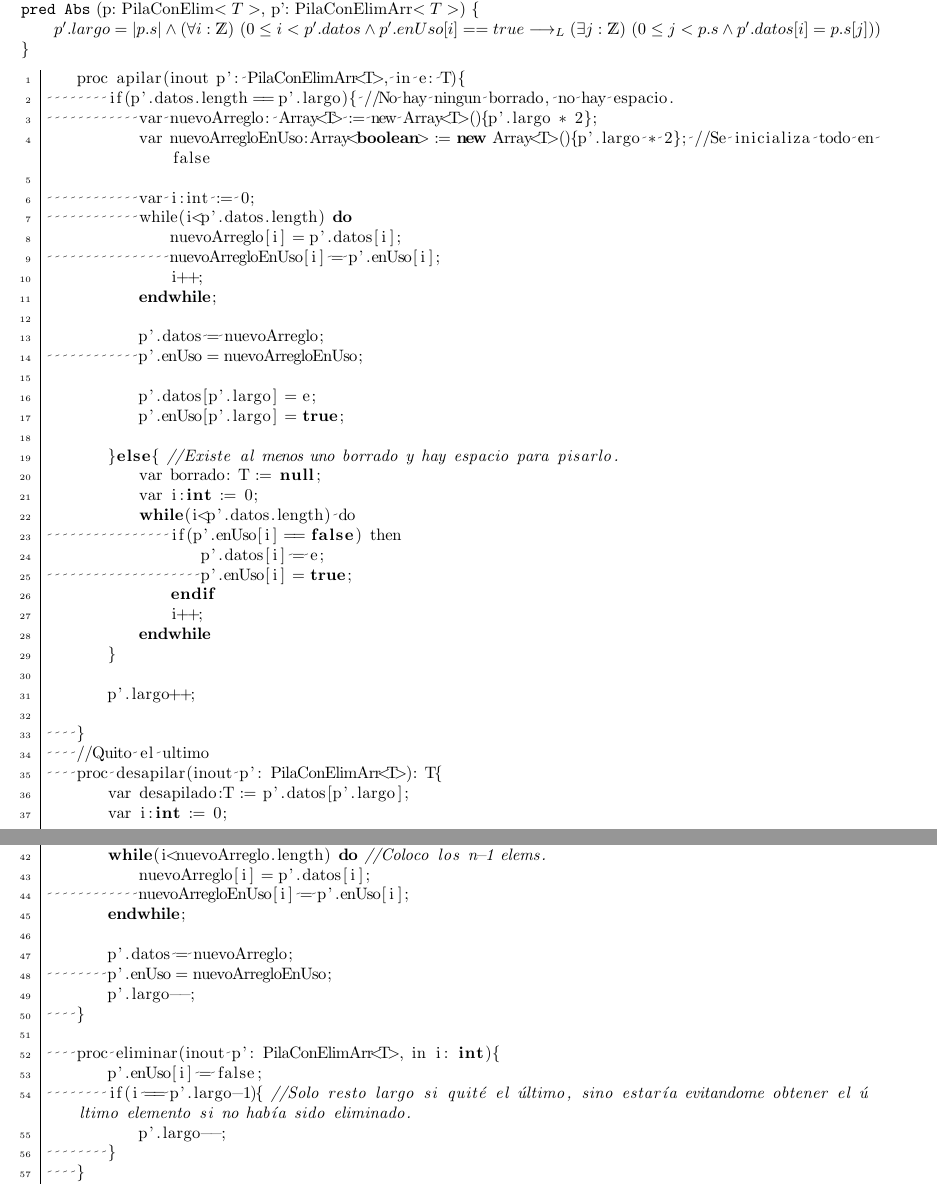
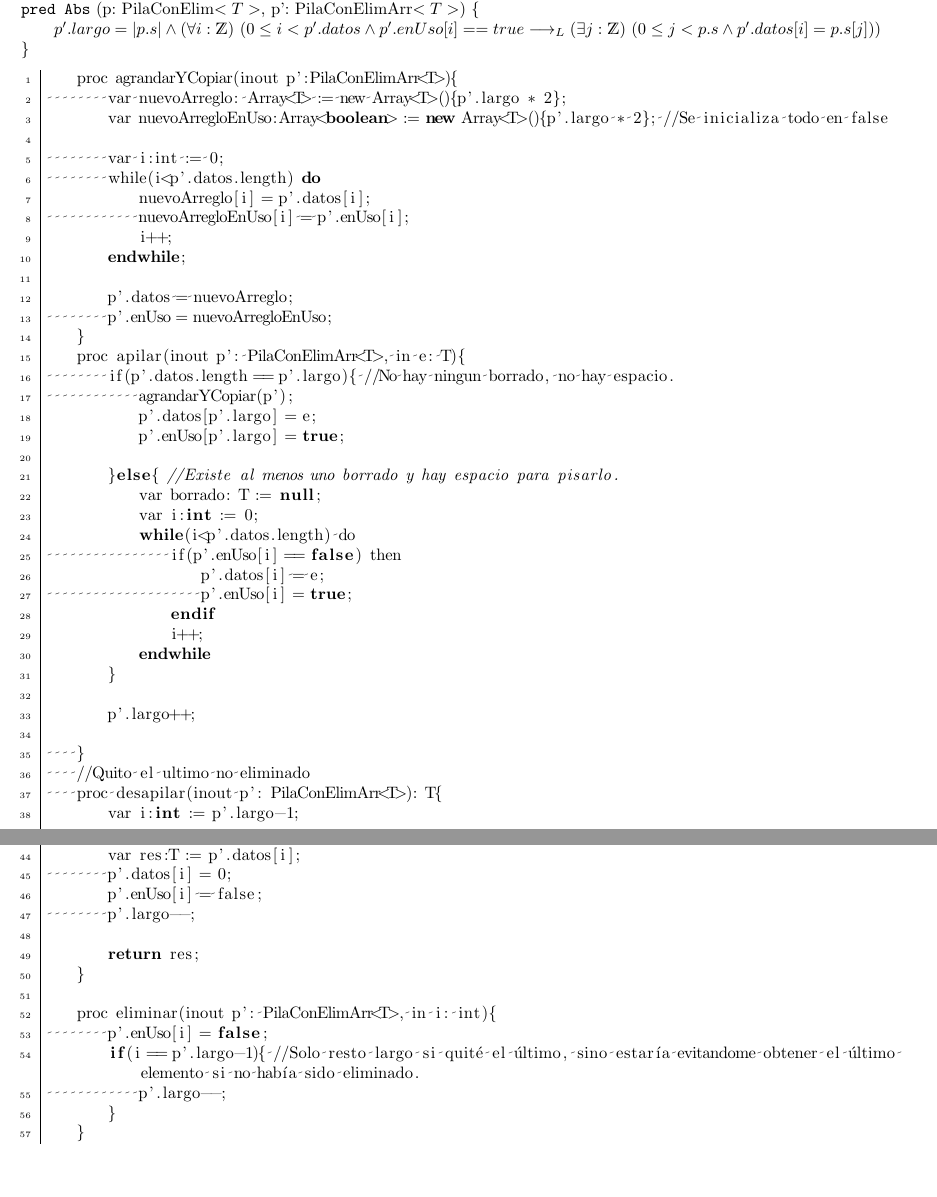
Before and after one commit to tomihq/aed-2, a LaTeX CV (resumen.tex): two parts of pages 41 and 42 of 50, joined at a grey line, cut so that both start at the same text. Compiled offline with pdfLaTeX.

Commit message:
terminado

```diff
--- a/resumen.tex
+++ b/resumen.tex
@@ -1578,8 +1578,7 @@ Ejercicio 3: Sea una Pila donde se puede eliminar elementos dado un índice, rea
 }
 
 \begin{lstlisting}
-    proc apilar(inout p': PilaConElimArr<T>, in e: T){
-        if(p'.datos.length == p'.largo){ //No hay ningun borrado, no hay espacio.
+    proc agrandarYCopiar(inout p':PilaConElimArr<T>){
         var nuevoArreglo: Array<T> := new Array<T>(){p'.largo * 2};
         var nuevoArregloEnUso:Array<boolean> := new Array<T>(){p'.largo * 2}; //Se inicializa todo en false
 
@@ -1592,7 +1591,10 @@ Ejercicio 3: Sea una Pila donde se puede eliminar elementos dado un índice, rea
 
         p'.datos = nuevoArreglo;
         p'.enUso = nuevoArregloEnUso;
-
+    }
+    proc apilar(inout p': PilaConElimArr<T>, in e: T){
+        if(p'.datos.length == p'.largo){ //No hay ningun borrado, no hay espacio.
+            agrandarYCopiar(p');
             p'.datos[p'.largo] = e;
             p'.enUso[p'.largo] = true;
 
@@ -1611,22 +1613,20 @@ Ejercicio 3: Sea una Pila donde se puede eliminar elementos dado un índice, rea
         p'.largo++;
 
     }
-    //Quito el ultimo
+    //Quito el ultimo no eliminado
     proc desapilar(inout p': PilaConElimArr<T>): T{
-        var desapilado:T := p'.datos[p'.largo];
-        var i:int := 0;
-
-        var nuevoArreglo: Array<T> := new Array<T>(){p'.largo-1};
-        var nuevoArregloEnUso:Array<boolean> := new Array<T>(){p'.largo-1}; //Se inicializa todo en false
-
-        while(i<nuevoArreglo.length) do //Coloco los n-1 elems.
-            nuevoArreglo[i] = p'.datos[i];
-            nuevoArregloEnUso[i] = p'.enUso[i];
-        endwhile;
-
-        p'.datos = nuevoArreglo;
-        p'.enUso = nuevoArregloEnUso;
+        var i:int := p'.largo-1;
+
+        while(p'.enUso[i]==false) do //busco el ultimo que está en true
+            i--;
+        endwhile
+
+        var res:T := p'.datos[i];
+        p'.datos[i] = 0;
+        p'.enUso[i] = false;
         p'.largo--;
+
+        return res;
     }
 
     proc eliminar(inout p': PilaConElimArr<T>, in i: int){
```
Also changed, not shown: resumen.pdf. Lines whose indentation alone changed are shown as unchanged.
